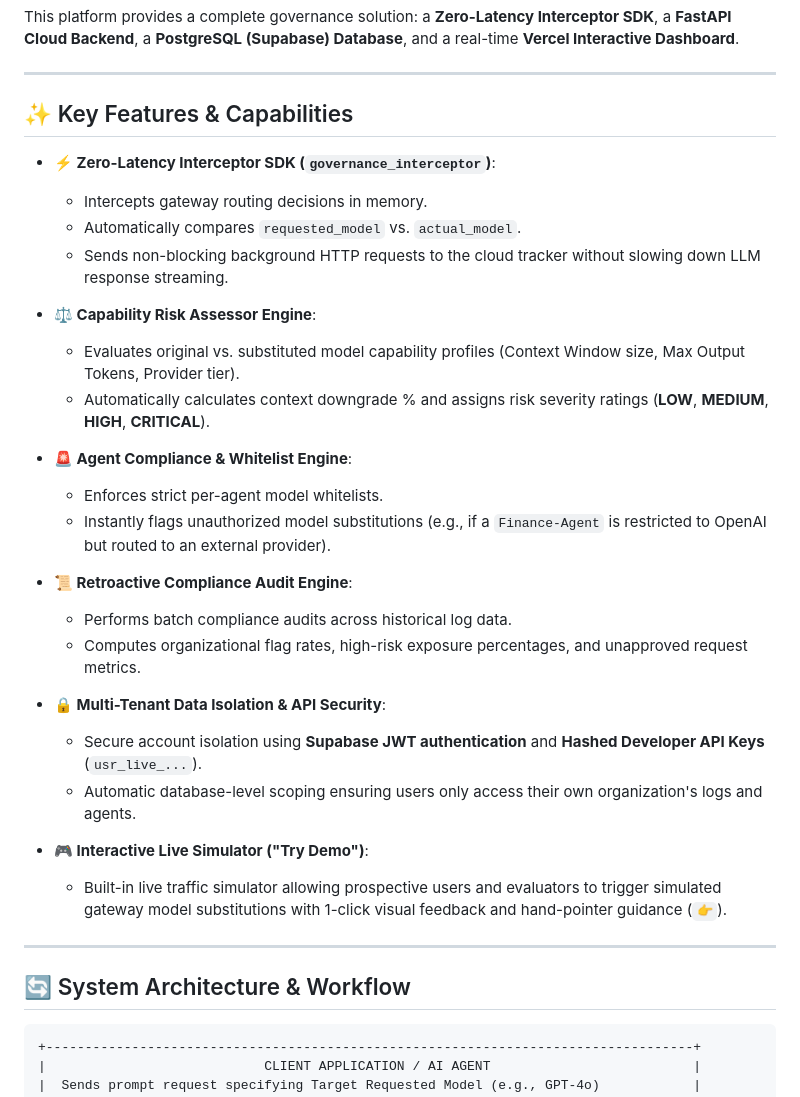
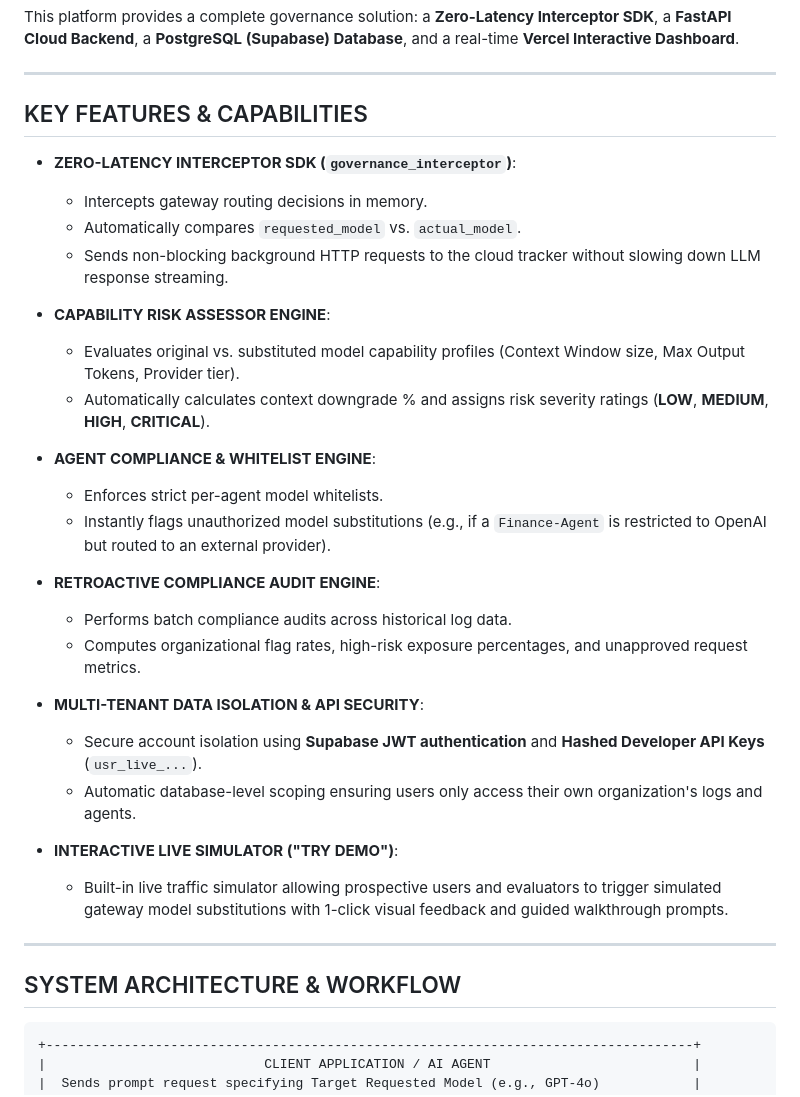
Before and after one commit to Rithika-Gurusamy/Model-Substitution-Governance-Event-Ps---8.2-, a Markdown page: README.md, the part around one of its changes. Drawn GitHub-style.

````diff
--- a/README.md
+++ b/README.md
@@ -26,35 +26,35 @@ This platform provides a complete governance solution: a **Zero-Latency Intercep
 
 ---
 
-## ✨ Key Features & Capabilities
+## KEY FEATURES & CAPABILITIES
 
-* **⚡ Zero-Latency Interceptor SDK (`governance_interceptor`)**:
+* **ZERO-LATENCY INTERCEPTOR SDK (`governance_interceptor`)**:
   - Intercepts gateway routing decisions in memory.
   - Automatically compares `requested_model` vs. `actual_model`.
   - Sends non-blocking background HTTP requests to the cloud tracker without slowing down LLM response streaming.
 
-* **⚖️ Capability Risk Assessor Engine**:
+* **CAPABILITY RISK ASSESSOR ENGINE**:
   - Evaluates original vs. substituted model capability profiles (Context Window size, Max Output Tokens, Provider tier).
   - Automatically calculates context downgrade % and assigns risk severity ratings (**LOW**, **MEDIUM**, **HIGH**, **CRITICAL**).
 
-* **🚨 Agent Compliance & Whitelist Engine**:
+* **AGENT COMPLIANCE & WHITELIST ENGINE**:
   - Enforces strict per-agent model whitelists.
   - Instantly flags unauthorized model substitutions (e.g., if a `Finance-Agent` is restricted to OpenAI but routed to an external provider).
 
-* **📜 Retroactive Compliance Audit Engine**:
+* **RETROACTIVE COMPLIANCE AUDIT ENGINE**:
   - Performs batch compliance audits across historical log data.
   - Computes organizational flag rates, high-risk exposure percentages, and unapproved request metrics.
 
-* **🔒 Multi-Tenant Data Isolation & API Security**:
+* **MULTI-TENANT DATA ISOLATION & API SECURITY**:
   - Secure account isolation using **Supabase JWT authentication** and **Hashed Developer API Keys** (`usr_live_...`).
   - Automatic database-level scoping ensuring users only access their own organization's logs and agents.
 
-* **🎮 Interactive Live Simulator ("Try Demo")**:
-  - Built-in live traffic simulator allowing prospective users and evaluators to trigger simulated gateway model substitutions with 1-click visual feedback and hand-pointer guidance (`👉`).
+* **INTERACTIVE LIVE SIMULATOR ("TRY DEMO")**:
+  - Built-in live traffic simulator allowing prospective users and evaluators to trigger simulated gateway model substitutions with 1-click visual feedback and guided walkthrough prompts.
 
 ---
 
-## 🔄 System Architecture & Workflow
+## SYSTEM ARCHITECTURE & WORKFLOW
 
 ```text
 +-----------------------------------------------------------------------------------+
````
Also changed, not shown: other parts of README.md (+12 -12 lines).
